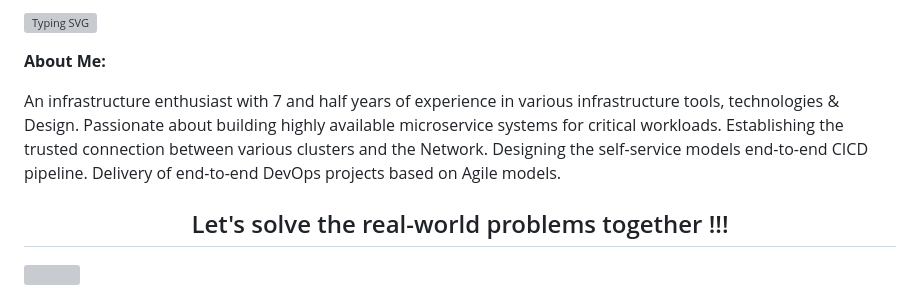
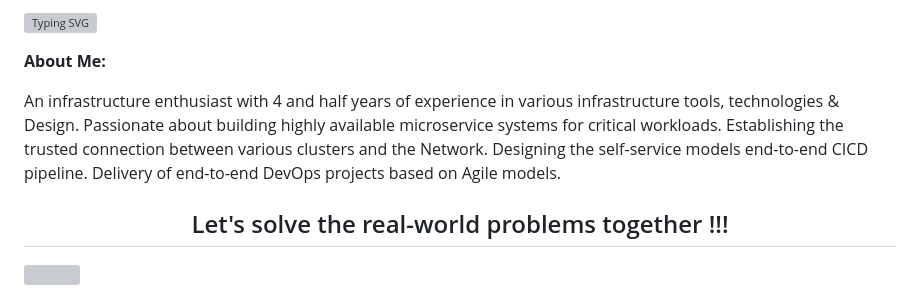
Before and after one commit to papun-00/papun-00, a Markdown page: README.md, the part around the change. GitHub-like rendering; grey boxes are pictures that could not be loaded.

Commit message:
Correct experience duration in README
Updated years of experience from 7 and half to 4 and half.


Signed-off-by: Nihar Ranjan Mohapatra <nmohapatra079@gmail.com>

```diff
--- a/README.md
+++ b/README.md
@@ -6,7 +6,7 @@
 
  **About Me:**
 
-An infrastructure enthusiast with 7 and half years of experience in various infrastructure tools, technologies & Design. Passionate about building highly available microservice systems for critical workloads. Establishing the trusted connection between various clusters and the Network. Designing the self-service models end-to-end CICD pipeline. Delivery of end-to-end DevOps projects based on Agile models.
+An infrastructure enthusiast with 4 and half years of experience in various infrastructure tools, technologies & Design. Passionate about building highly available microservice systems for critical workloads. Establishing the trusted connection between various clusters and the Network. Designing the self-service models end-to-end CICD pipeline. Delivery of end-to-end DevOps projects based on Agile models.
 
  <h2 align="center"> Let's solve the real-world problems together !!! </h2>
 
```
